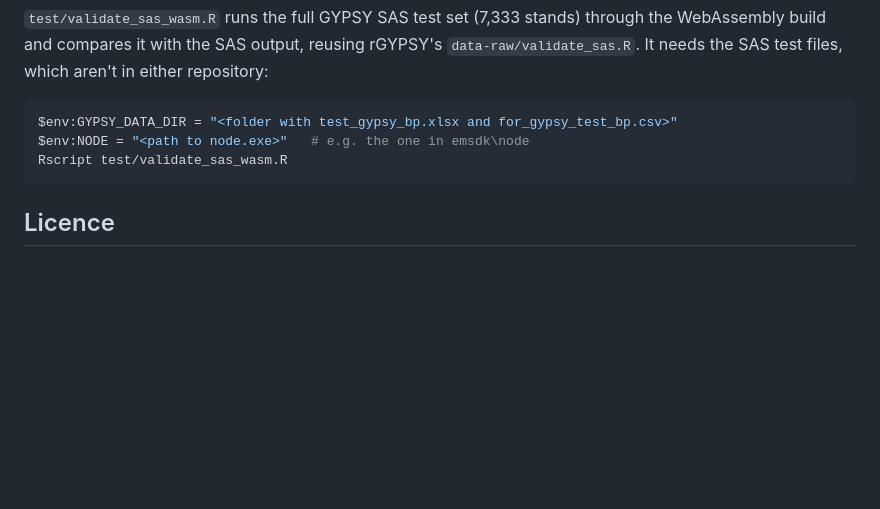
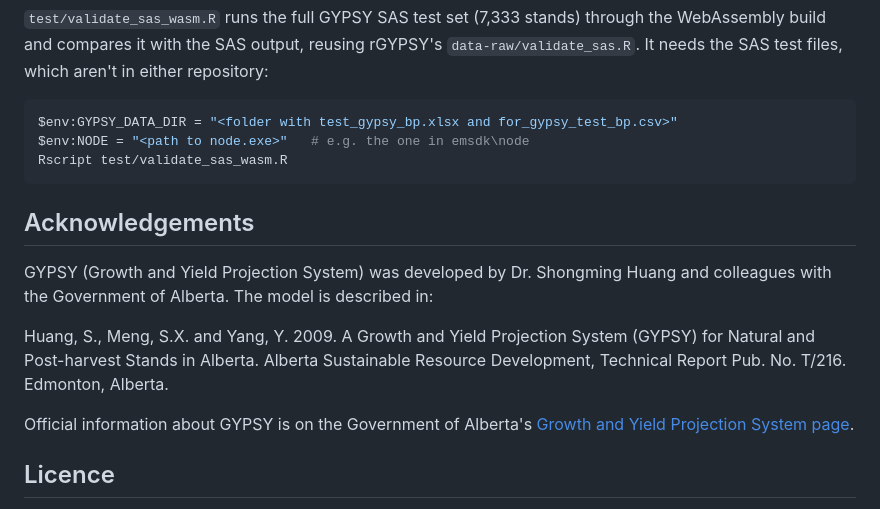
Before and after one commit to benpanes/webGYPSY, a Markdown page: README.md, the part around the change. Drawn GitHub-style; blank space fills up the shorter version.

Commit message:
Add acknowledgements to the README
Credit Shongming Huang and the Government of Alberta, cite the GYPSY
technical report and link to the official GYPSY page.

Co-Authored-By: Claude Opus 5.5 <noreply@anthropic.com>

````diff
--- a/README.md
+++ b/README.md
@@ -114,6 +114,19 @@ $env:NODE = "<path to node.exe>"   # e.g. the one in emsdk\node
 Rscript test/validate_sas_wasm.R
 ```
 
+## Acknowledgements
+
+GYPSY (Growth and Yield Projection System) was developed by Dr. Shongming
+Huang and colleagues with the Government of Alberta. The model is described
+in:
+
+Huang, S., Meng, S.X. and Yang, Y. 2009. A Growth and Yield Projection System
+(GYPSY) for Natural and Post-harvest Stands in Alberta. Alberta Sustainable
+Resource Development, Technical Report Pub. No. T/216. Edmonton, Alberta.
+
+Official information about GYPSY is on the Government of Alberta's
+[Growth and Yield Projection System page](https://www.alberta.ca/growth-and-yield-projection-system).
+
 ## Licence
 
 webGYPSY is free software under the GNU General Public License, version 3
````
